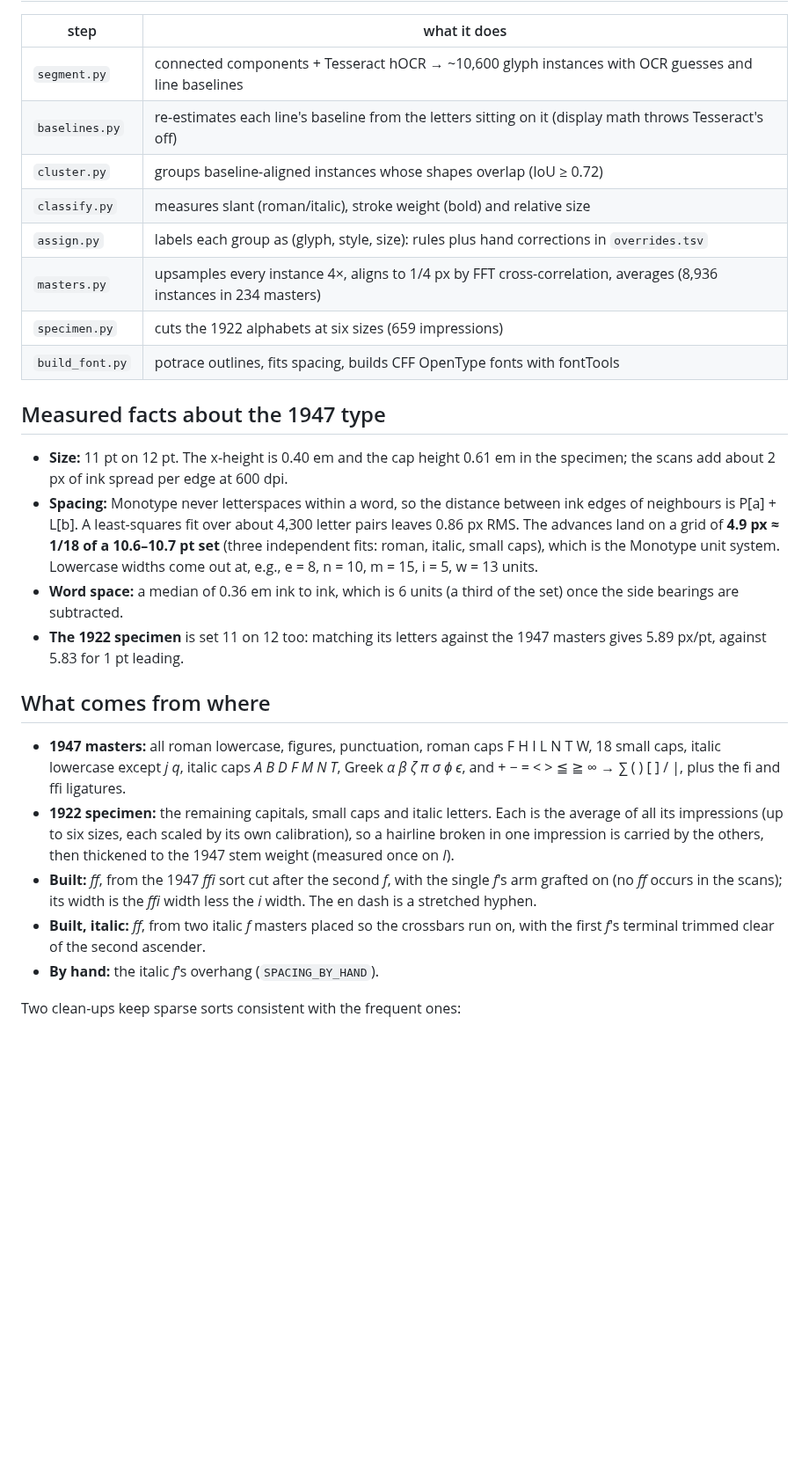
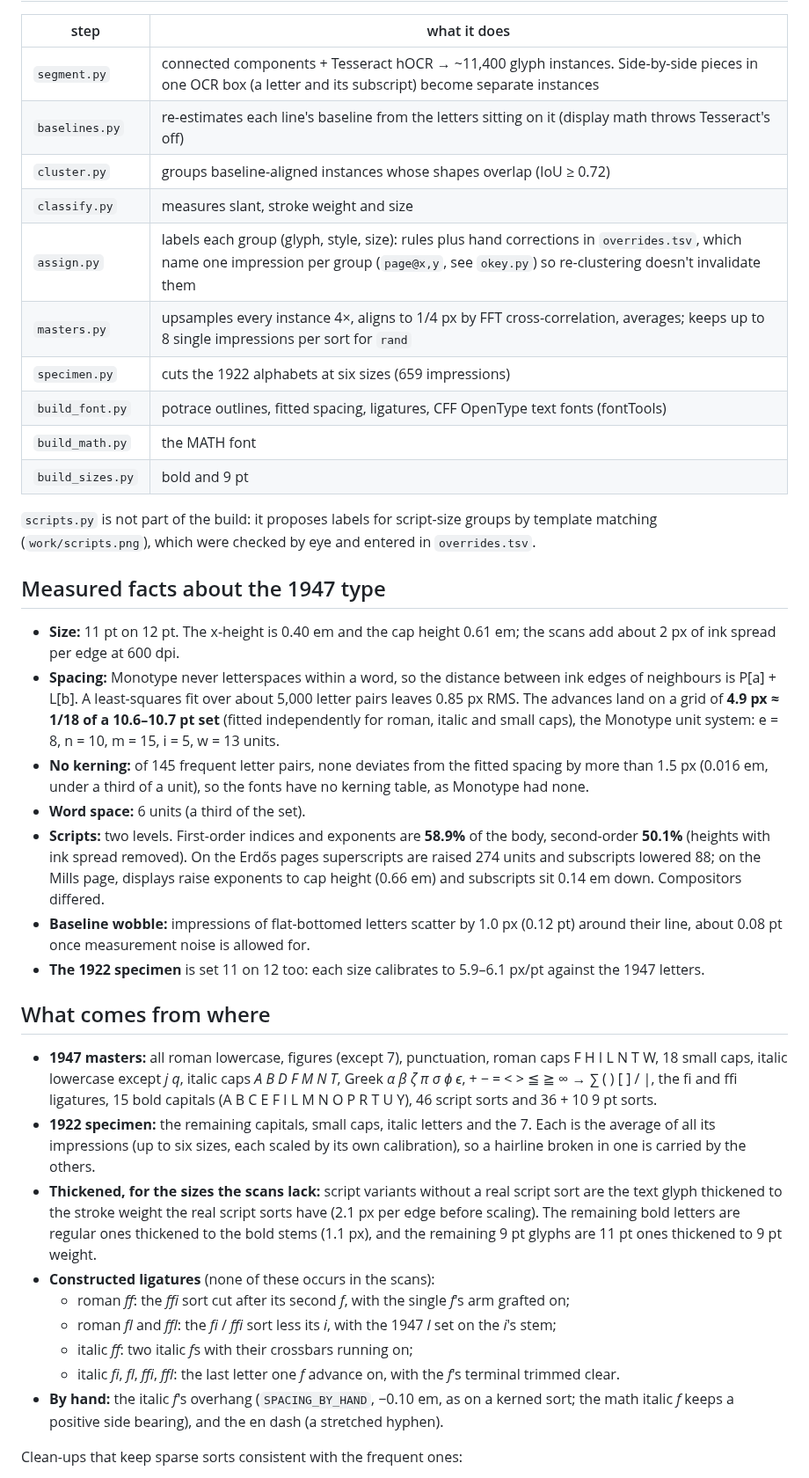
Before and after one commit to NikitaMGrimm/mills8a, a Markdown page: revival/README.md, the part around one of its changes. Shown at 88% size. Drawn GitHub-style; blank space fills up the shorter version.

```diff
--- a/revival/README.md
+++ b/revival/README.md
@@ -24,49 +54,73 @@ repository; put copies in `scans/` under these names.
 
 | step | what it does |
 |---|---|
-| `segment.py` | connected components + Tesseract hOCR → ~10,600 glyph instances with OCR guesses and line baselines |
+| `segment.py` | connected components + Tesseract hOCR → ~11,400 glyph instances. Side-by-side pieces in one OCR box (a letter and its subscript) become separate instances |
 | `baselines.py` | re-estimates each line's baseline from the letters sitting on it (display math throws Tesseract's off) |
 | `cluster.py` | groups baseline-aligned instances whose shapes overlap (IoU ≥ 0.72) |
-| `classify.py` | measures slant (roman/italic), stroke weight (bold) and relative size |
-| `assign.py` | labels each group as (glyph, style, size): rules plus hand corrections in `overrides.tsv` |
-| `masters.py` | upsamples every instance 4×, aligns to 1/4 px by FFT cross-correlation, averages (8,936 instances in 234 masters) |
+| `classify.py` | measures slant, stroke weight and size |
+| `assign.py` | labels each group (glyph, style, size): rules plus hand corrections in `overrides.tsv`, which name one impression per group (`page@x,y`, see `okey.py`) so re-clustering doesn't invalidate them |
+| `masters.py` | upsamples every instance 4×, aligns to 1/4 px by FFT cross-correlation, averages; keeps up to 8 single impressions per sort for `rand` |
 | `specimen.py` | cuts the 1922 alphabets at six sizes (659 impressions) |
-| `build_font.py` | potrace outlines, fits spacing, builds CFF OpenType fonts with fontTools |
+| `build_font.py` | potrace outlines, fitted spacing, ligatures, CFF OpenType text fonts (fontTools) |
+| `build_math.py` | the MATH font |
+| `build_sizes.py` | bold and 9 pt |
+
+`scripts.py` is not part of the build: it proposes labels for script-size
+groups by template matching (`work/scripts.png`), which were checked by eye
+and entered in `overrides.tsv`.
 
 ## Measured facts about the 1947 type
 
 - **Size:** 11 pt on 12 pt. The x-height is 0.40 em and the cap height
-  0.61 em in the specimen; the scans add about 2 px of ink spread per edge
-  at 600 dpi.
+  0.61 em; the scans add about 2 px of ink spread per edge at 600 dpi.
 - **Spacing:** Monotype never letterspaces within a word, so the distance
   between ink edges of neighbours is P[a] + L[b]. A least-squares fit over
-  about 4,300 letter pairs leaves 0.86 px RMS. The advances land on a grid
-  of **4.9 px ≈ 1/18 of a 10.6–10.7 pt set** (three independent fits:
-  roman, italic, small caps), which is the Monotype unit system. Lowercase
-  widths come out at, e.g., e = 8, n = 10, m = 15, i = 5, w = 13 units.
-- **Word space:** a median of 0.36 em ink to ink, which is 6 units (a third
-  of the set) once the side bearings are subtracted.
-- **The 1922 specimen** is set 11 on 12 too: matching its letters against
-  the 1947 masters gives 5.89 px/pt, against 5.83 for 1 pt leading.
+  about 5,000 letter pairs leaves 0.85 px RMS. The advances land on a grid
+  of **4.9 px ≈ 1/18 of a 10.6–10.7 pt set** (fitted independently for
+  roman, italic and small caps), the Monotype unit system: e = 8, n = 10,
+  m = 15, i = 5, w = 13 units.
+- **No kerning:** of 145 frequent letter pairs, none deviates from the
+  fitted spacing by more than 1.5 px (0.016 em, under a third of a unit), so
+  the fonts have no kerning table, as Monotype had none.
+- **Word space:** 6 units (a third of the set).
+- **Scripts:** two levels. First-order indices and exponents are **58.9%**
+  of the body, second-order **50.1%** (heights with ink spread removed).
+  On the Erdős pages superscripts are raised 274 units and subscripts
+  lowered 88; on the Mills page, displays raise exponents to cap height
+  (0.66 em) and subscripts sit 0.14 em down. Compositors differed.
+- **Baseline wobble:** impressions of flat-bottomed letters scatter by 1.0 px
+  (0.12 pt) around their line, about 0.08 pt once measurement noise is
+  allowed for.
+- **The 1922 specimen** is set 11 on 12 too: each size calibrates to
+  5.9–6.1 px/pt against the 1947 letters.
 
 ## What comes from where
 
-- **1947 masters:** all roman lowercase, figures, punctuation, roman caps
-  F H I L N T W, 18 small caps, italic lowercase except *j q*, italic caps
-  *A B D F M N T*, Greek *α β ζ π σ ϕ ϵ*, and + − = < > ≦ ≧ ∞ → ∑ ( ) [ ] / |,
-  plus the fi and ffi ligatures.
-- **1922 specimen:** the remaining capitals, small caps and italic letters.
-  Each is the average of all its impressions (up to six sizes, each scaled
-  by its own calibration), so a hairline broken in one impression is
-  carried by the others, then thickened to the 1947 stem weight (measured
-  once on *I*).
-- **Built:** *ff*, from the 1947 *ffi* sort cut after the second *f*, with
-  the single *f*'s arm grafted on (no *ff* occurs in the scans); its width
-  is the *ffi* width less the *i* width. The en dash is a stretched hyphen.
-- **Built, italic:** *ff*, from two italic *f* masters placed so the
-  crossbars run on, with the first *f*'s terminal trimmed clear of the second
-  ascender.
-- **By hand:** the italic *f*'s overhang (`SPACING_BY_HAND`).
+- **1947 masters:** all roman lowercase, figures (except 7), punctuation,
+  roman caps F H I L N T W, 18 small caps, italic lowercase except *j q*,
+  italic caps *A B D F M N T*, Greek *α β ζ π σ ϕ ϵ*, + − = < > ≦ ≧ ∞ → ∑ ( ) [ ] / |,
+  the fi and ffi ligatures, 15 bold capitals (A B C E F I L M N O P R T U Y),
+  46 script sorts and 36 + 10 9 pt sorts.
+- **1922 specimen:** the remaining capitals, small caps, italic letters and
+  the 7. Each is the average of all its impressions (up to six sizes, each
+  scaled by its own calibration), so a hairline broken in one is carried by
+  the others.
+- **Thickened, for the sizes the scans lack:** script variants without a real
+  script sort are the text glyph thickened to the stroke weight the real
+  script sorts have (2.1 px per edge before scaling). The remaining bold
+  letters are regular ones thickened to the bold stems (1.1 px), and the
+  remaining 9 pt glyphs are 11 pt ones thickened to 9 pt weight.
+- **Constructed ligatures** (none of these occurs in the scans):
+  - roman *ff*: the *ffi* sort cut after its second *f*, with the single *f*'s
+    arm grafted on;
+  - roman *fl* and *ffl*: the *fi* / *ffi* sort less its *i*, with the 1947
+    *l* set on the *i*'s stem;
+  - italic *ff*: two italic *f*s with their crossbars running on;
+  - italic *fi*, *fl*, *ffi*, *ffl*: the last letter one *f* advance on, with
+    the *f*'s terminal trimmed clear.
+- **By hand:** the italic *f*'s overhang (`SPACING_BY_HAND`, −0.10 em, as on a
+  kerned sort; the math italic *f* keeps a positive side bearing), and the
+  en dash (a stretched hyphen).
 
-Two clean-ups keep sparse sorts consistent with the frequent ones:
+Clean-ups that keep sparse sorts consistent with the frequent ones:
 
```
Also changed, not shown: other parts of revival/README.md (+88 -33 lines), comparison-8a.png, 16 other files.
